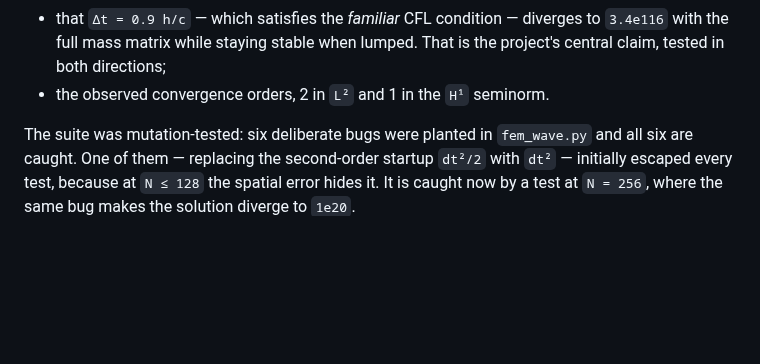
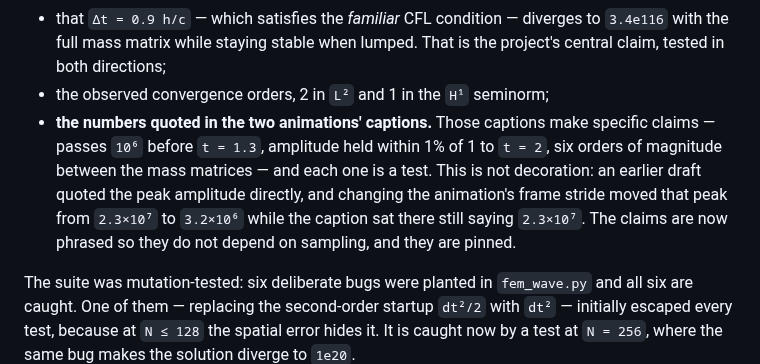
Before and after one commit to tu-h-nguyn/The-Finite-Element-Method-for-the-One-Dimensional-Wave-Equation, a Markdown page: README.md, the part around one of its changes. GitHub-like rendering; blank space fills up the shorter version.

```diff
--- a/README.md
+++ b/README.md
@@ -79,7 +109,14 @@ checked separately against closed-form mathematics, in [`tests/`](tests/):
 - that `Δt = 0.9 h/c` — which satisfies the *familiar* CFL condition — diverges
   to `3.4e116` with the full mass matrix while staying stable when lumped. That
   is the project's central claim, tested in both directions;
-- the observed convergence orders, 2 in `L²` and 1 in the `H¹` seminorm.
+- the observed convergence orders, 2 in `L²` and 1 in the `H¹` seminorm;
+- **the numbers quoted in the two animations' captions.** Those captions make
+  specific claims — passes `10⁶` before `t = 1.3`, amplitude held within 1% of 1
+  to `t = 2`, six orders of magnitude between the mass matrices — and each one is
+  a test. This is not decoration: an earlier draft quoted the peak amplitude
+  directly, and changing the animation's frame stride moved that peak from
+  `2.3×10⁷` to `3.2×10⁶` while the caption sat there still saying `2.3×10⁷`. The
+  claims are now phrased so they do not depend on sampling, and they are pinned.
 
 The suite was mutation-tested: six deliberate bugs were planted in
 `fem_wave.py` and all six are caught. One of them — replacing the second-order
```
Also changed, not shown: other parts of README.md (+31 -1 lines), docs/figures/fig_mass.gif (added), docs/figures/fig_threshold.gif (added), 8 other files.
